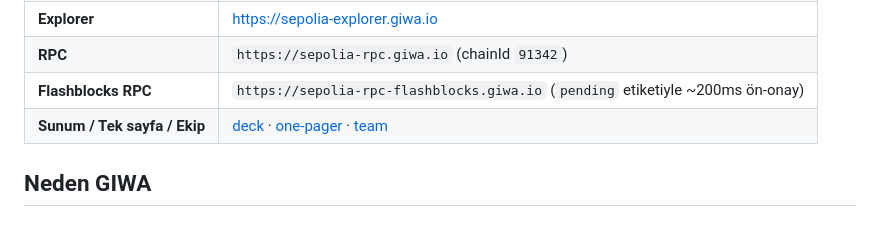
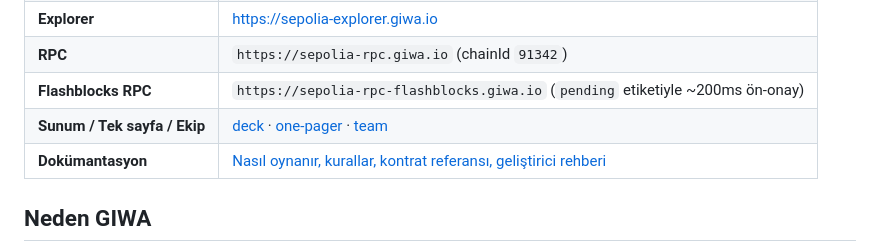
Before and after one commit to izzetcakmak/cheoma, a Markdown page: README.tr.md, the part around the change. GitHub-like rendering.

Commit message:
docs: add docs link to README live links (EN, TR)

```diff
--- a/README.tr.md
+++ b/README.tr.md
@@ -27,6 +27,7 @@ Kore'deki Budist tapınaklarında yüzyıllardır süren bir gelenek vardır: **
 | **RPC** | `https://sepolia-rpc.giwa.io` (chainId `91342`) |
 | **Flashblocks RPC** | `https://sepolia-rpc-flashblocks.giwa.io` (`pending` etiketiyle ~200ms ön-onay) |
 | **Sunum / Tek sayfa / Ekip** | [deck](https://izzetcakmak.github.io/cheoma/deck.html) · [one-pager](https://izzetcakmak.github.io/cheoma/onepager.html) · [team](https://izzetcakmak.github.io/cheoma/team.html) |
+| **Dokümantasyon** | [Nasıl oynanır, kurallar, kontrat referansı, geliştirici rehberi](https://cheoma.vercel.app/docs.html) |
 
 ## Neden GIWA
 
```
Also changed, not shown: README.md (+1 -0 lines).
